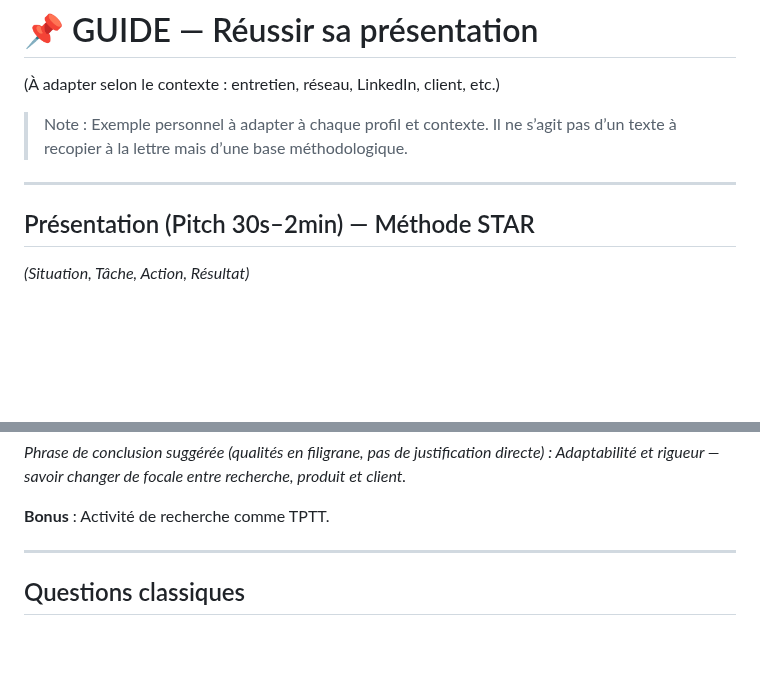
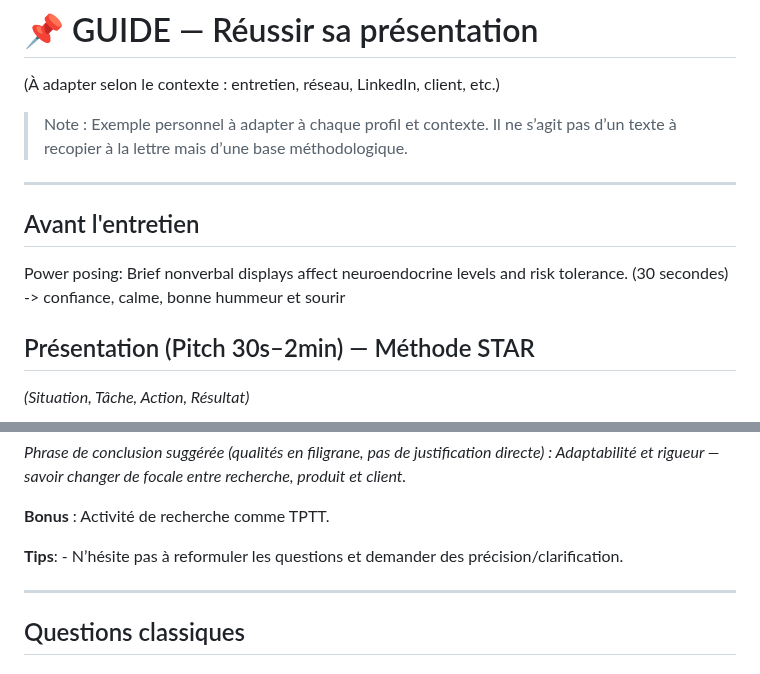
Before and after one commit to fabienfrfr/off-topic, a Markdown page: CERTIF/LEAD/interview_guide.md, 2 parts joined by grey strips. Drawn GitHub-style; blank space fills up the shorter version.

Commit message:
power posing

```diff
--- a/CERTIF/LEAD/interview_guide.md
+++ b/CERTIF/LEAD/interview_guide.md
@@ -5,6 +5,11 @@
 > Note : Exemple personnel à adapter à chaque profil et contexte. Il ne s’agit pas d’un texte à recopier à la lettre mais d’une base méthodologique.
 
 ---
+
+## Avant l'entretien
+
+Power posing: Brief nonverbal displays affect neuroendocrine levels and risk tolerance. (30 secondes)
+-> confiance, calme, bonne hummeur et sourir
 
 ## Présentation (Pitch 30s–2min) — Méthode STAR
 
@@ -30,6 +35,8 @@ Docteur en physique avec une spécialisation en **computer vision/statistiques**
 *Phrase de conclusion suggérée (qualités en filigrane, pas de justification directe) : Adaptabilité et rigueur — savoir changer de focale entre recherche, produit et client.*
 
 **Bonus** : Activité de recherche comme TPTT.
+
+**Tips**: - N’hésite pas à reformuler les questions et demander des précision/clarification.
 
 ---
 
```
